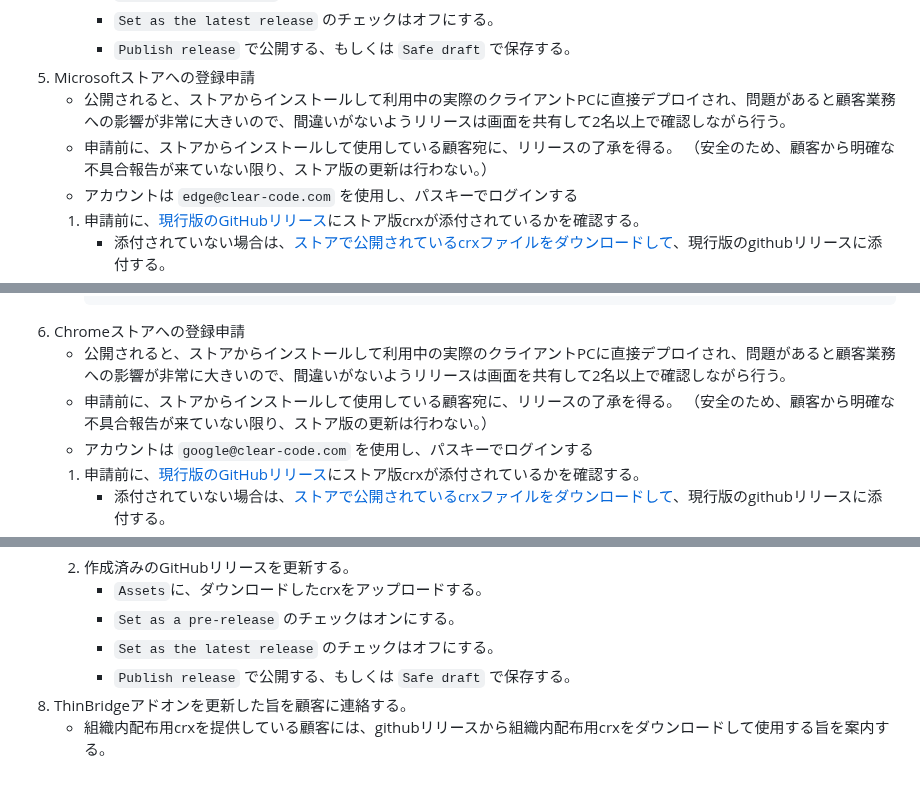
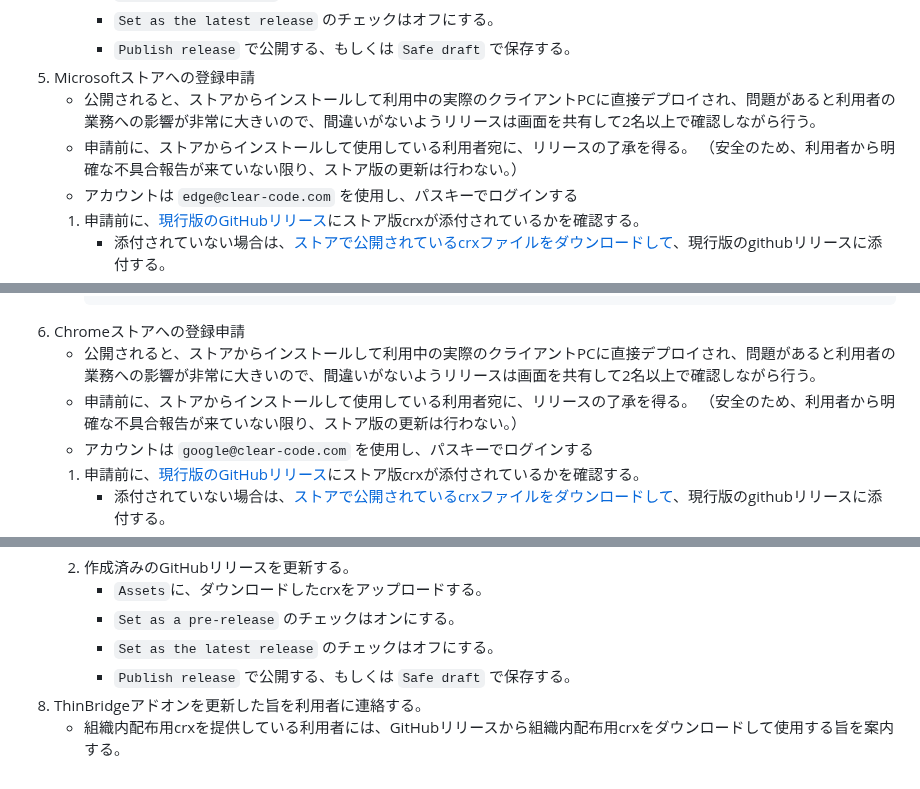
Before and after one commit to ThinBridge/ThinBridge, a Markdown page: doc/StepsToRelease.md, 3 parts joined by grey strips. GitHub-like rendering.

Commit message:
Clients => users

````diff
--- a/doc/StepsToRelease.md
+++ b/doc/StepsToRelease.md
@@ -181,9 +181,9 @@
        * `Set as the latest release` のチェックはオフにする。
        * `Publish release` で公開する、もしくは `Safe draft` で保存する。
 5. Microsoftストアへの登録申請
-   * 公開されると、ストアからインストールして利用中の実際のクライアントPCに直接デプロイされ、問題があると顧客業務への影響が非常に大きいので、間違いがないようリリースは画面を共有して2名以上で確認しながら行う。
-   * 申請前に、ストアからインストールして使用している顧客宛に、リリースの了承を得る。
-     （安全のため、顧客から明確な不具合報告が来ていない限り、ストア版の更新は行わない。）
+   * 公開されると、ストアからインストールして利用中の実際のクライアントPCに直接デプロイされ、問題があると利用者の業務への影響が非常に大きいので、間違いがないようリリースは画面を共有して2名以上で確認しながら行う。
+   * 申請前に、ストアからインストールして使用している利用者宛に、リリースの了承を得る。
+     （安全のため、利用者から明確な不具合報告が来ていない限り、ストア版の更新は行わない。）
    * アカウントは `edge@clear-code.com` を使用し、パスキーでログインする
    1. 申請前に、[現行版のGitHubリリース](https://github.com/ThinBridge/ThinBridge/releases)にストア版crxが添付されているかを確認する。
       * 添付されていない場合は、[ストアで公開されているcrxファイルをダウンロードして](https://edge.microsoft.com/extensionwebstorebase/v1/crx?response=redirect&x=id%3Dfamoofbkcpjdkihdngnhgbdfkfenhcnf%26installsource%3Dondemand%26uc)、現行版のgithubリリースに添付する。
@@ -200,9 +200,9 @@
       https://github.com/ThinBridge/ThinBridge/blob/master/DEVELOPMENT.md#how-to-try-extensions-for-development
       ```
 6. Chromeストアへの登録申請
-   * 公開されると、ストアからインストールして利用中の実際のクライアントPCに直接デプロイされ、問題があると顧客業務への影響が非常に大きいので、間違いがないようリリースは画面を共有して2名以上で確認しながら行う。
-   * 申請前に、ストアからインストールして使用している顧客宛に、リリースの了承を得る。
-     （安全のため、顧客から明確な不具合報告が来ていない限り、ストア版の更新は行わない。）
+   * 公開されると、ストアからインストールして利用中の実際のクライアントPCに直接デプロイされ、問題があると利用者の業務への影響が非常に大きいので、間違いがないようリリースは画面を共有して2名以上で確認しながら行う。
+   * 申請前に、ストアからインストールして使用している利用者宛に、リリースの了承を得る。
+     （安全のため、利用者から明確な不具合報告が来ていない限り、ストア版の更新は行わない。）
    * アカウントは `google@clear-code.com` を使用し、パスキーでログインする
    1. 申請前に、[現行版のGitHubリリース](https://github.com/ThinBridge/ThinBridge/releases)にストア版crxが添付されているかを確認する。
       * 添付されていない場合は、[ストアで公開されているcrxファイルをダウンロードして](https://clients2.google.com/service/update2/crx?response=redirect&prodversion=90.0.0&acceptformat=crx2,crx3&x=id%3Diiajmhibpjkpmfmbhegccdfmfnfeffmh%26uc)、現行版のgithubリリースに添付する。
@@ -221,5 +221,5 @@
       * `Set as a pre-release` のチェックはオンにする。
       * `Set as the latest release` のチェックはオフにする。
       * `Publish release` で公開する、もしくは `Safe draft` で保存する。
-8. ThinBridgeアドオンを更新した旨を顧客に連絡する。
-   * 組織内配布用crxを提供している顧客には、githubリリースから組織内配布用crxをダウンロードして使用する旨を案内する。
+8. ThinBridgeアドオンを更新した旨を利用者に連絡する。
+   * 組織内配布用crxを提供している利用者には、GitHubリリースから組織内配布用crxをダウンロードして使用する旨を案内する。
````
